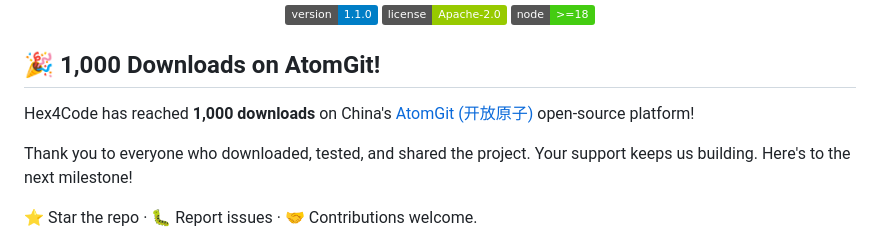
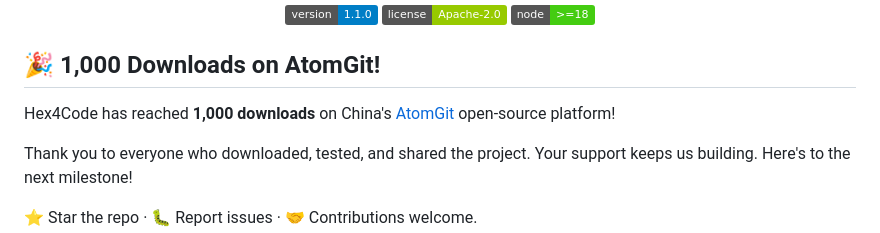
Before and after one commit to xf0375/Hex4Code, a Markdown page: README.md, the part around the change. Rendered like a GitHub page; badges without logos.

```diff
--- a/README.md
+++ b/README.md
@@ -13,7 +13,7 @@
 
 ## 🎉 1,000 Downloads on AtomGit!
 
-Hex4Code has reached **1,000 downloads** on China's [AtomGit (开放原子)](https://atomgit.com/zzwgbdt/Hex4Code) open-source platform!
+Hex4Code has reached **1,000 downloads** on China's [AtomGit](https://atomgit.com/zzwgbdt/Hex4Code) open-source platform!
 
 Thank you to everyone who downloaded, tested, and shared the project. Your support keeps us building. Here's to the next milestone!
 
```
